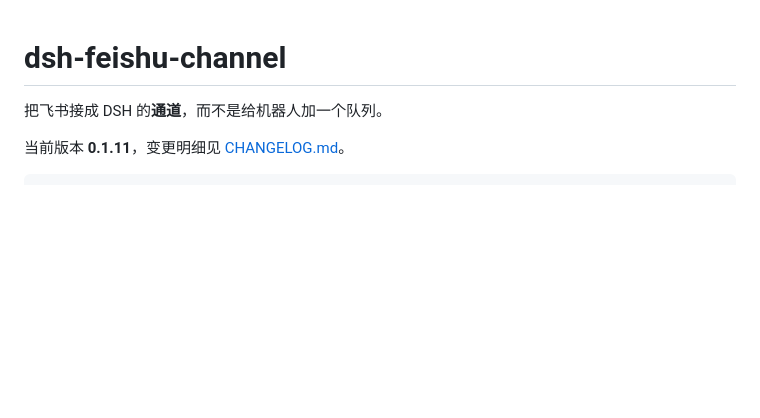
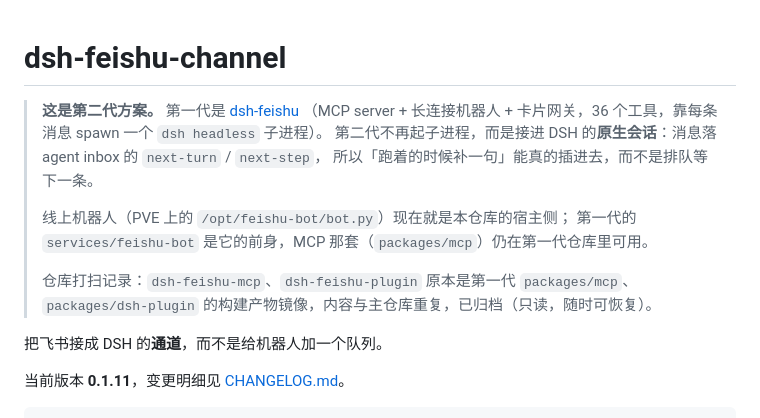
Before and after one commit to yinsang0910-star/dsh-feishu, a Markdown page: channel/README.md, the part around the change. Drawn GitHub-style; blank space fills up the shorter version.

Commit message:
docs: 顶部标注世代关系——第二代，第一代是 dsh-feishu；两个产物镜像仓库已归档

```diff
--- a/channel/README.md
+++ b/channel/README.md
@@ -1,4 +1,15 @@
 # dsh-feishu-channel
+
+> **这是第二代方案。** 第一代是 [dsh-feishu](https://github.com/yinsang0910-star/dsh-feishu)
+> （MCP server + 长连接机器人 + 卡片网关，36 个工具，靠每条消息 spawn 一个 `dsh headless` 子进程）。
+> 第二代不再起子进程，而是接进 DSH 的**原生会话**：消息落 agent inbox 的 `next-turn` / `next-step`，
+> 所以「跑着的时候补一句」能真的插进去，而不是排队等下一条。
+>
+> 线上机器人（PVE 上的 `/opt/feishu-bot/bot.py`）现在就是本仓库的宿主侧；
+> 第一代的 `services/feishu-bot` 是它的前身，MCP 那套（`packages/mcp`）仍在第一代仓库里可用。
+>
+> 仓库打扫记录：`dsh-feishu-mcp`、`dsh-feishu-plugin` 原本是第一代 `packages/mcp`、`packages/dsh-plugin`
+> 的构建产物镜像，内容与主仓库重复，已归档（只读，随时可恢复）。
 
 把飞书接成 DSH 的**通道**，而不是给机器人加一个队列。
 
```
